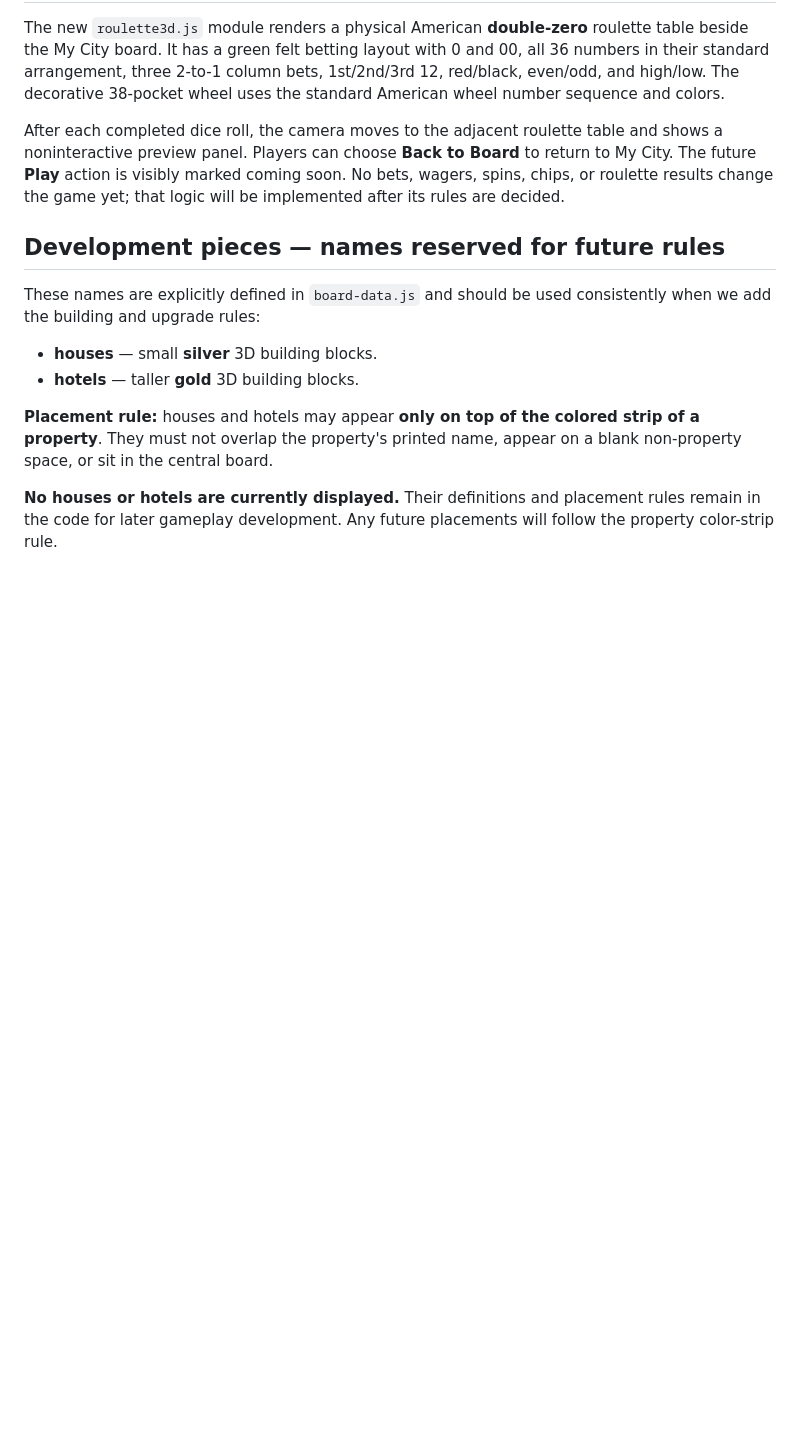
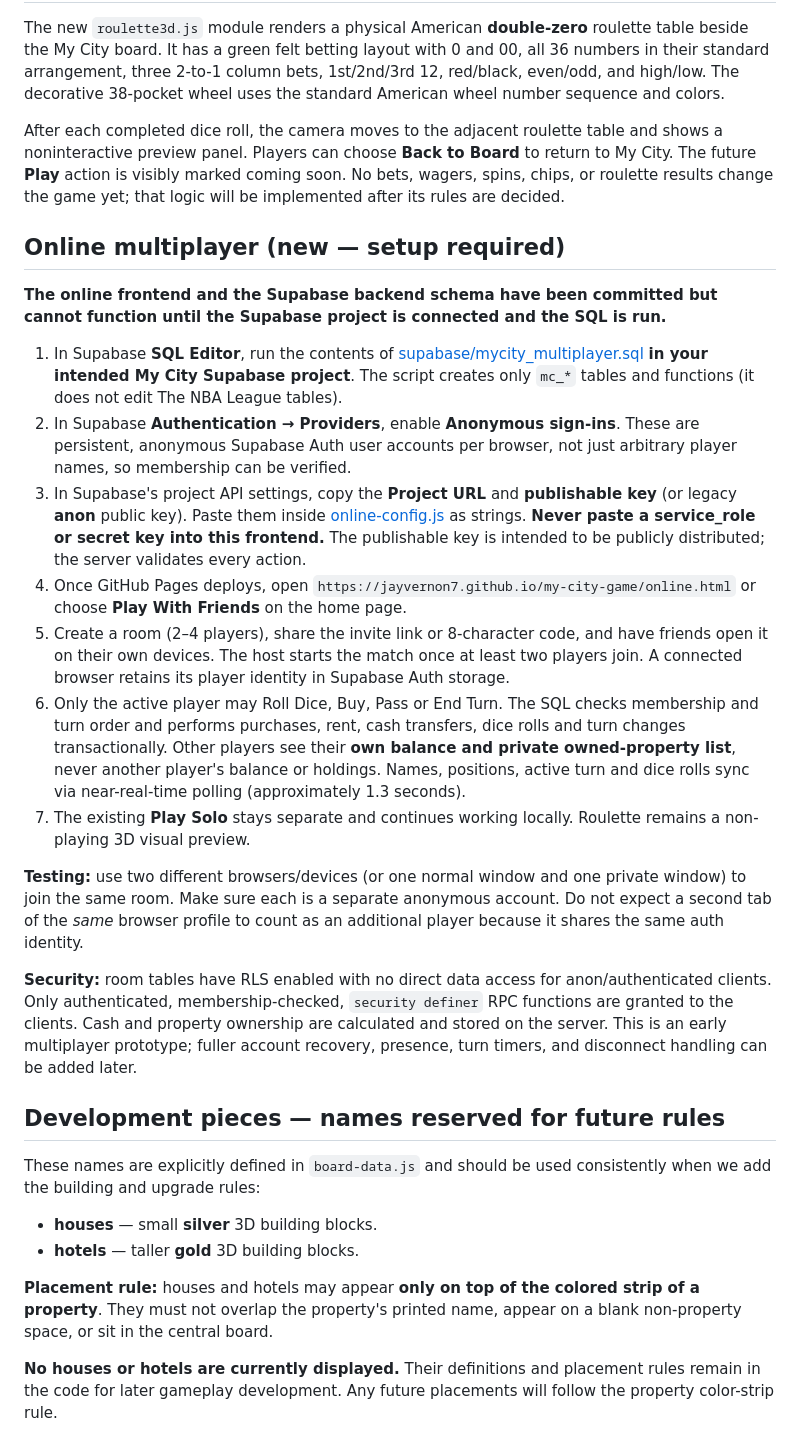
Before and after one commit to jayvernon7/my-city-game, a Markdown page: README.md, the part around the change. Drawn GitHub-style; blank space fills up the shorter version.

Commit message:
Document required Supabase setup and secure multi-device My City game flow

```diff
--- a/README.md
+++ b/README.md
@@ -60,6 +60,51 @@ table and shows a noninteractive preview panel. Players can choose
 marked coming soon. No bets, wagers, spins, chips, or roulette results change
 the game yet; that logic will be implemented after its rules are decided.
 
+## Online multiplayer (new — setup required)
+
+**The online frontend and the Supabase backend schema have been committed but
+cannot function until the Supabase project is connected and the SQL is run.**
+
+1. In Supabase **SQL Editor**, run the contents of
+   [supabase/mycity_multiplayer.sql](./supabase/mycity_multiplayer.sql)
+   **in your intended My City Supabase project**. The script creates only
+   `mc_*` tables and functions (it does not edit The NBA League tables).
+2. In Supabase **Authentication → Providers**, enable **Anonymous sign-ins**.
+   These are persistent, anonymous Supabase Auth user accounts per browser,
+   not just arbitrary player names, so membership can be verified.
+3. In Supabase's project API settings, copy the **Project URL** and
+   **publishable key** (or legacy **anon** public key). Paste them inside
+   [online-config.js](./online-config.js) as strings. **Never paste a
+   service_role or secret key into this frontend.** The publishable key is
+   intended to be publicly distributed; the server validates every action.
+4. Once GitHub Pages deploys, open
+   `https://jayvernon7.github.io/my-city-game/online.html` or choose
+   **Play With Friends** on the home page.
+5. Create a room (2–4 players), share the invite link or 8-character code,
+   and have friends open it on their own devices. The host starts the match
+   once at least two players join. A connected browser retains its player
+   identity in Supabase Auth storage.
+6. Only the active player may Roll Dice, Buy, Pass or End Turn. The SQL checks
+   membership and turn order and performs purchases, rent, cash transfers,
+   dice rolls and turn changes transactionally. Other players see their
+   **own balance and private owned-property list**, never another player's
+   balance or holdings. Names, positions, active turn and dice rolls sync
+   via near-real-time polling (approximately 1.3 seconds).
+7. The existing **Play Solo** stays separate and continues working locally.
+   Roulette remains a non-playing 3D visual preview.
+
+**Testing:** use two different browsers/devices (or one normal window and
+one private window) to join the same room. Make sure each is a separate
+anonymous account. Do not expect a second tab of the *same* browser profile
+to count as an additional player because it shares the same auth identity.
+
+**Security:** room tables have RLS enabled with no direct data access for
+anon/authenticated clients. Only authenticated, membership-checked,
+`security definer` RPC functions are granted to the clients. Cash and
+property ownership are calculated and stored on the server. This is an early
+multiplayer prototype; fuller account recovery, presence, turn timers, and
+disconnect handling can be added later.
+
 ## Development pieces — names reserved for future rules
 
 These names are explicitly defined in `board-data.js` and should be used
```
